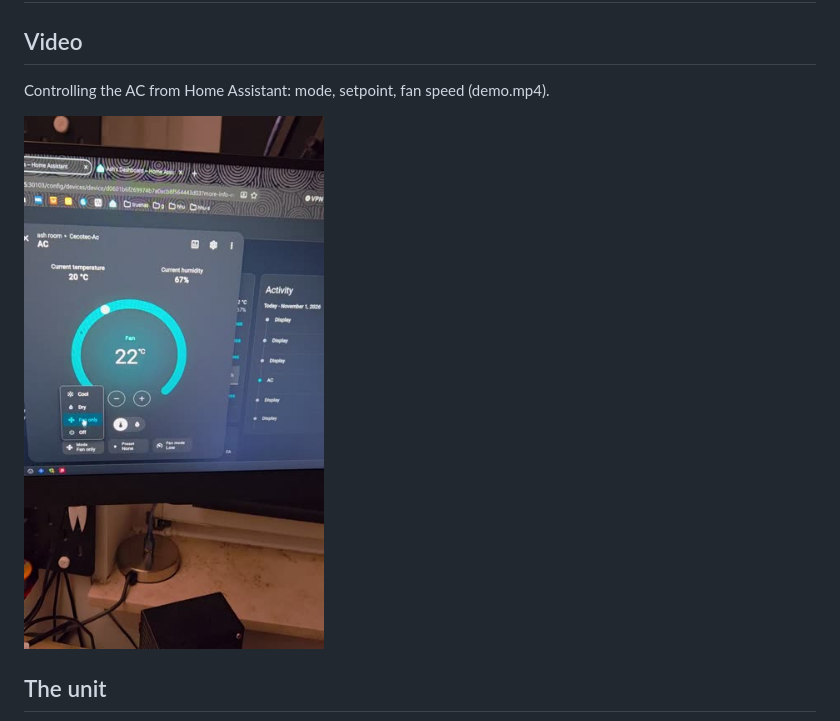
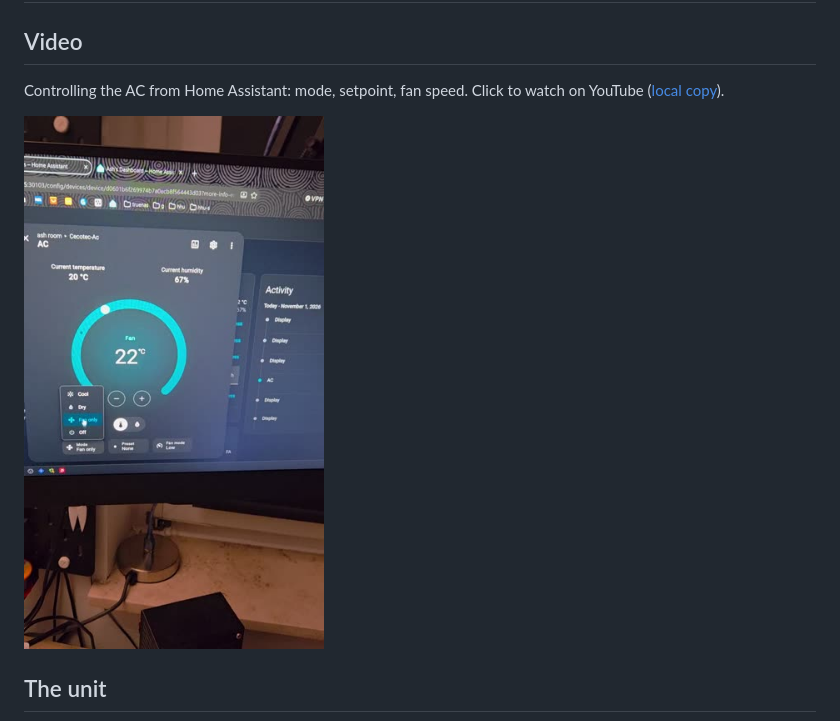
Before and after one commit to vyper0016/cecotec-ac-esphome, a Markdown page: pics/README.md, the part around one of its changes. Rendered like a GitHub page.

Commit message:
demo edits

```diff
--- a/pics/README.md
+++ b/pics/README.md
@@ -2,5 +2,5 @@
 
 ## Video
 
-Controlling the AC from Home Assistant: mode, setpoint, fan speed (demo.mp4).
+Controlling the AC from Home Assistant: mode, setpoint, fan speed. Click to watch on YouTube ([local copy](demo.mp4)).
 
```
Also changed, not shown: other parts of pics/README.md (+1 -1 lines), README.md (+1 -1 lines), diagrams/00_full.jpg (added).
